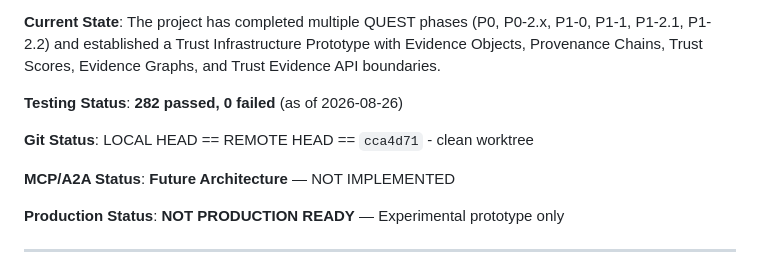
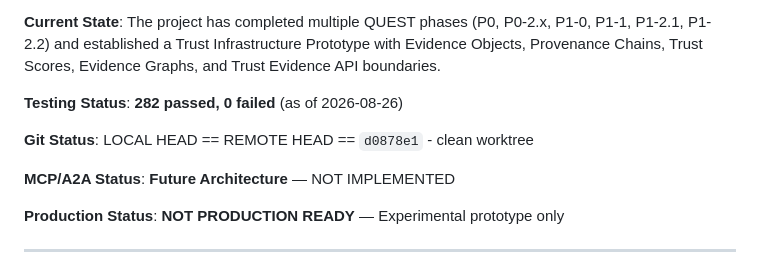
Before and after one commit to gzchenhao/open-invest, a Markdown page: OpenInvest_Technical_Handover_Trae_20260826.md, the part around the change. Rendered like a GitHub page.

Commit message:
docs: update handover git hash to d0878e1 (P1-3.2 final)

```diff
--- a/OpenInvest_Technical_Handover_Trae_20260826.md
+++ b/OpenInvest_Technical_Handover_Trae_20260826.md
@@ -26,7 +26,7 @@ OpenInvest is an **Experimental Trust Infrastructure Prototype** for DeepTech Ag
 
 **Testing Status**: **282 passed, 0 failed** (as of 2026-08-26)
 
-**Git Status**: LOCAL HEAD == REMOTE HEAD == `cca4d71` - clean worktree
+**Git Status**: LOCAL HEAD == REMOTE HEAD == `d0878e1` - clean worktree
 
 **MCP/A2A Status**: **Future Architecture** — NOT IMPLEMENTED
 
```
